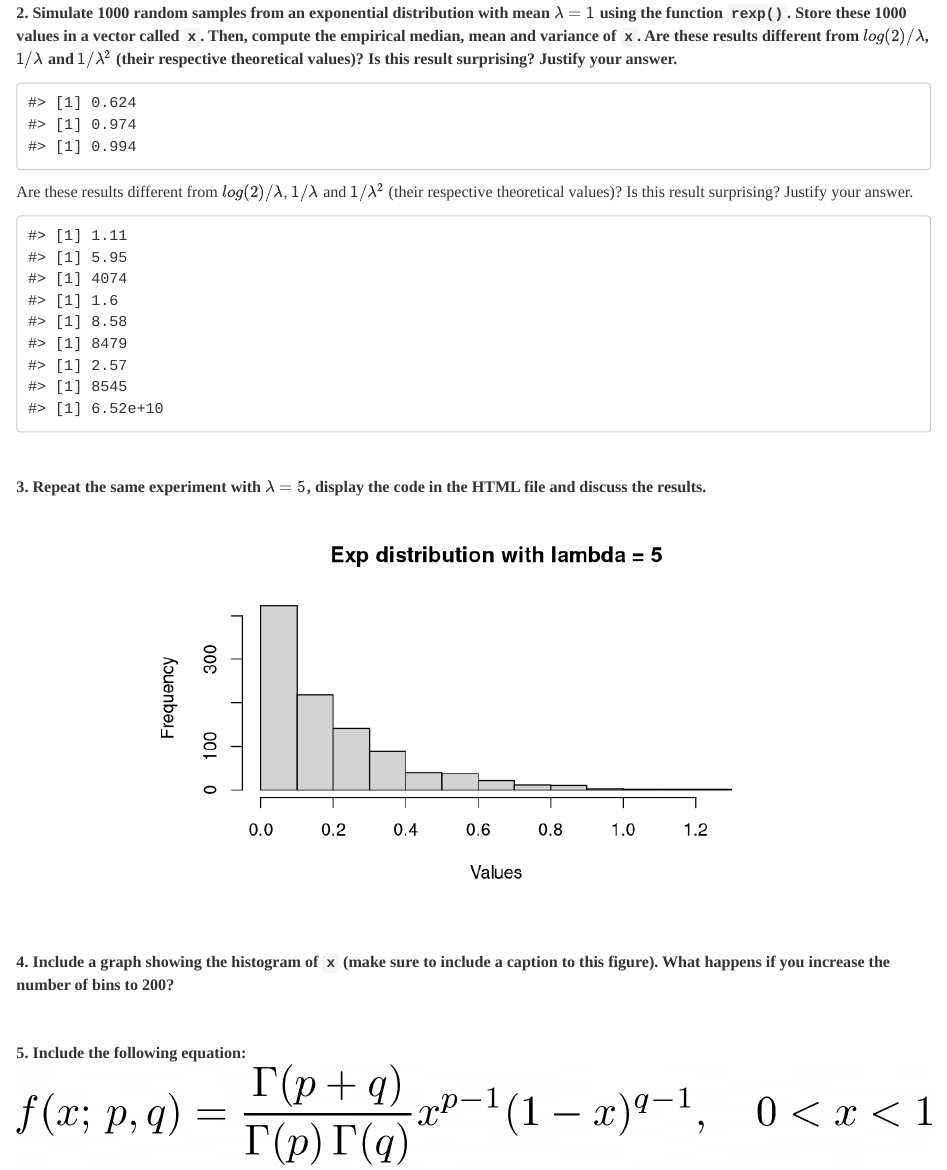
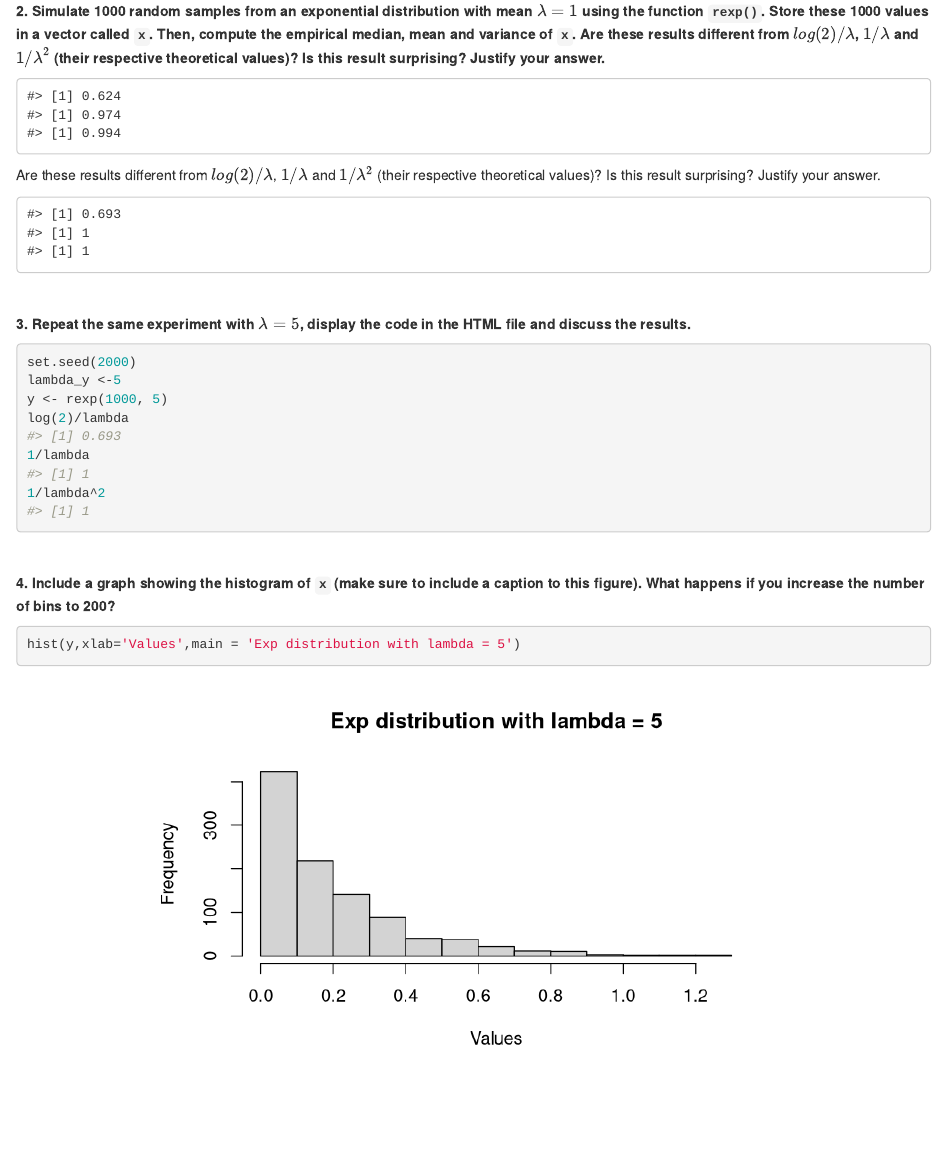
Before and after one commit to joost0252/PTiDS_Homework-1, an R Markdown document (hw1.Rmd): the page in a window 1100 px wide, from 2660 px down before the commit and from 1940 px down after it, so that both start at the same text. Rendered offline with R 4.5, knitr and Pandoc, with nearby package versions; a font, style sheet, LaTeX package, included part or bibliography that could not be used is replaced or left out.

Commit message:
updates
code_folding : show
my POV regarding computations on lambda

````diff
--- a/hw1.Rmd
+++ b/hw1.Rmd
@@ -133,6 +134,7 @@
 
 ```{r,  echo=FALSE}
 set.seed(2000)
+lambda <- 1
 x <- rexp(1000, 1)
 
 #for x
@@ -145,19 +147,26 @@
 Are these results different from $log(2)/\lambda$, $1/\lambda$ and $1/\lambda^2$ (their respective theoretical values)? Is this result surprising? Justify your answer.
 ```{r,  echo=FALSE}
 #for log(2)/x
-median(log(2)/x)
-mean(log(2)/x)
-var(log(2)/x)
+#median(log(2)/x)
+#mean(log(2)/x)
+#var(log(2)/x)
 
 #for 1/x
-median(1/x)
-mean(1/x)
-var(1/x)
+#median(1/x)
+#mean(1/x)
+#var(1/x)
 
 #for 1/x^2
-median(1/x^2)
-mean(1/x^2)
-var(1/x^2)
+#median(1/x^2)
+#mean(1/x^2)
+#var(1/x^2)
+
+log(2)/lambda
+1/lambda
+1/lambda^2
+
+#results are very close to empirical ones.
+
 
 ```
 
@@ -165,16 +174,22 @@
 
 **3. Repeat the same experiment with $\lambda = 5$, display the code in the HTML file and discuss the results.**
 
-```{r echo=FALSE}
+```{r echo=TRUE}
 set.seed(2000)
+lambda_y <-5
 y <- rexp(1000, 5)
-hist(y,xlab='Values',main = 'Exp distribution with lambda = 5')
+log(2)/lambda
+1/lambda
+1/lambda^2
+
 ```
 
 <br>
 
 **4. Include a graph showing the histogram of `x` (make sure to include a caption to this figure). What happens if you increase the number of bins to 200?**
-
+```{r echo = TRUE}
+hist(y,xlab='Values',main = 'Exp distribution with lambda = 5')
+```
 <br>
 
 **5. Include the following equation: ![eq](hw1_eq2.png)**
````
Also changed, not shown: hw1.html, hw1_files/figure-html/unnamed-chunk-11-1.png (added), hw1.Rmd (23 more changed lines).
